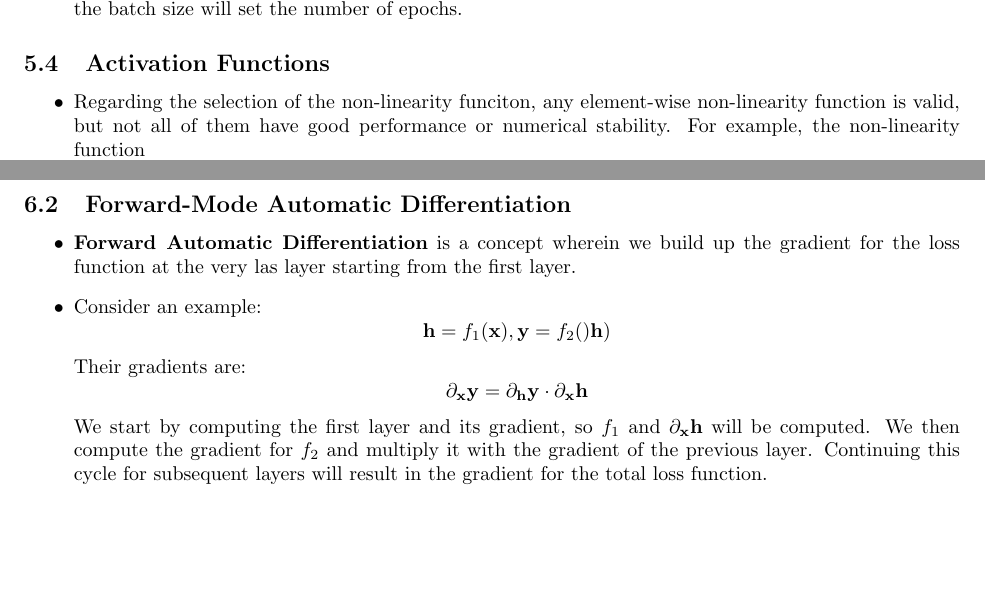
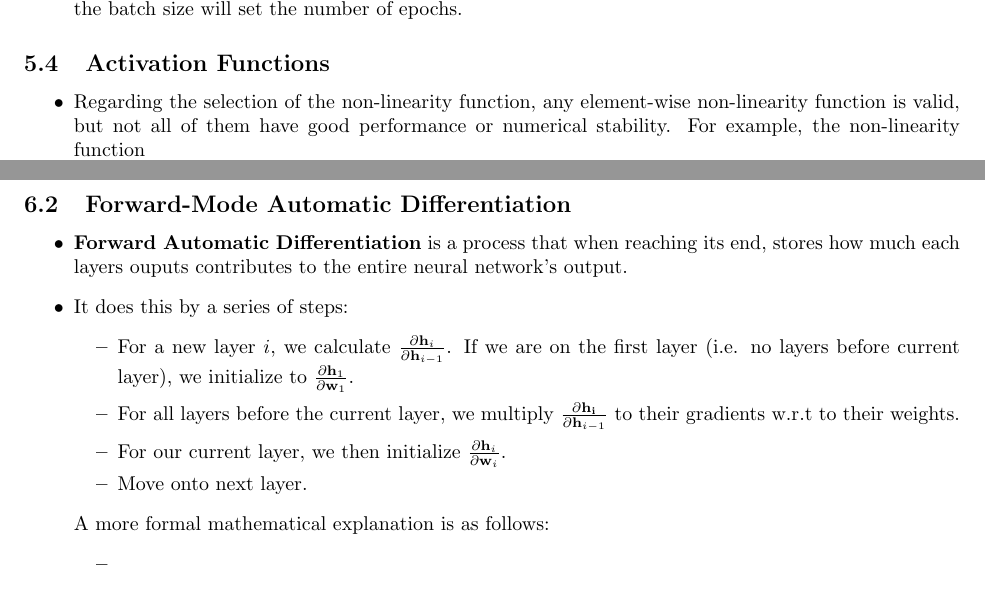
Before and after one commit to Arjun-Dulam/Alice-in-Wonderland-ML, a LaTeX document (Notes/notes.tex): two parts of pages 23 and 25 of 26, joined at a grey line, cut so that both start at the same text. Compiled offline with pdfLaTeX.

Commit message:
finally wrote down fad

```diff
--- a/Notes/notes.tex
+++ b/Notes/notes.tex
@@ -851,7 +851,7 @@ class FullyConnectedLayer(nn.Module):
         \end{itemize}
         \subsection{Activation Functions}
         \begin{itemize}
-            \item Regarding the selection of the non-linearity funciton, any element-wise non-linearity function is valid, but not all of them have good performance or numerical stability.
+            \item Regarding the selection of the non-linearity function, any element-wise non-linearity function is valid, but not all of them have good performance or numerical stability.
             For example, the non-linearity function
             \[\phi(s) = s^p \]
             does preserve linearity but with increasing quantities of $s$, the function becomes computationally expensive and numerically unstable.
@@ -922,12 +922,18 @@ class FullyConnectedLayer(nn.Module):
         \end{itemize}
         \subsection{Forward-Mode Automatic Differentiation}
         \begin{itemize}
-            \item \tbf{Forward Automatic Differentiation} is a concept wherein we build up the gradient for the loss function at the very las layer starting from the first layer.
-            \item Consider an example:
-            \[\mbf{h} = f_1(\mbf{x}), \mbf{y} = f_2(){\mbf{h}})\]
-            Their gradients are:
-            \[\partial_\mbf{x}\mbf{y} = \partial_\mbf{h}\mbf{y} \cdot \partial _\mbf{x} \mbf{h}\]
-            We start by computing the first layer and its gradient, so $f_1$ and $\partial_\mbf{x} \mbf{h}$ will be computed. We then compute the gradient for $f_2$ and multiply it with the gradient of the previous layer.
-            Continuing this cycle for subsequent layers will result in the gradient for the total loss function.
+            \item \tbf{Forward Automatic Differentiation} is a process that when reaching its end, stores how much each layers ouputs contributes to the entire neural network's output.
+            \item It does this by a series of steps:
+            \begin{itemize}
+                \item For a new layer $i$, we calculate $\frac{\partial \mbf{h}_i}{\partial \mbf{h}_{i-1}}$. If we are on the first layer (i.e. no layers before current layer), we initialize to $\frac{\partial \mbf{h}_1}{\partial \mbf{w}_1}$.
+                \item For all layers before the current layer, we multiply $\frac{\partial \mbf{h_i}}{\partial \mbf{h}_{i-1}}$ to their gradients w.r.t to their weights.
+                \item For our current layer, we then initialize $\frac{\partial \mbf{h}_i}{\partial \mbf{w}_i}$.
+                \item Move onto next layer.
+            \end{itemize}
+            A more formal mathematical explanation is as follows:
+            \begin{itemize}
+                \item
+            \end{itemize}
+
         \end{itemize}
 \end{document}
```
Also changed, not shown: Notes/notes.pdf, Notes/notes.tex (4 more changed lines).
